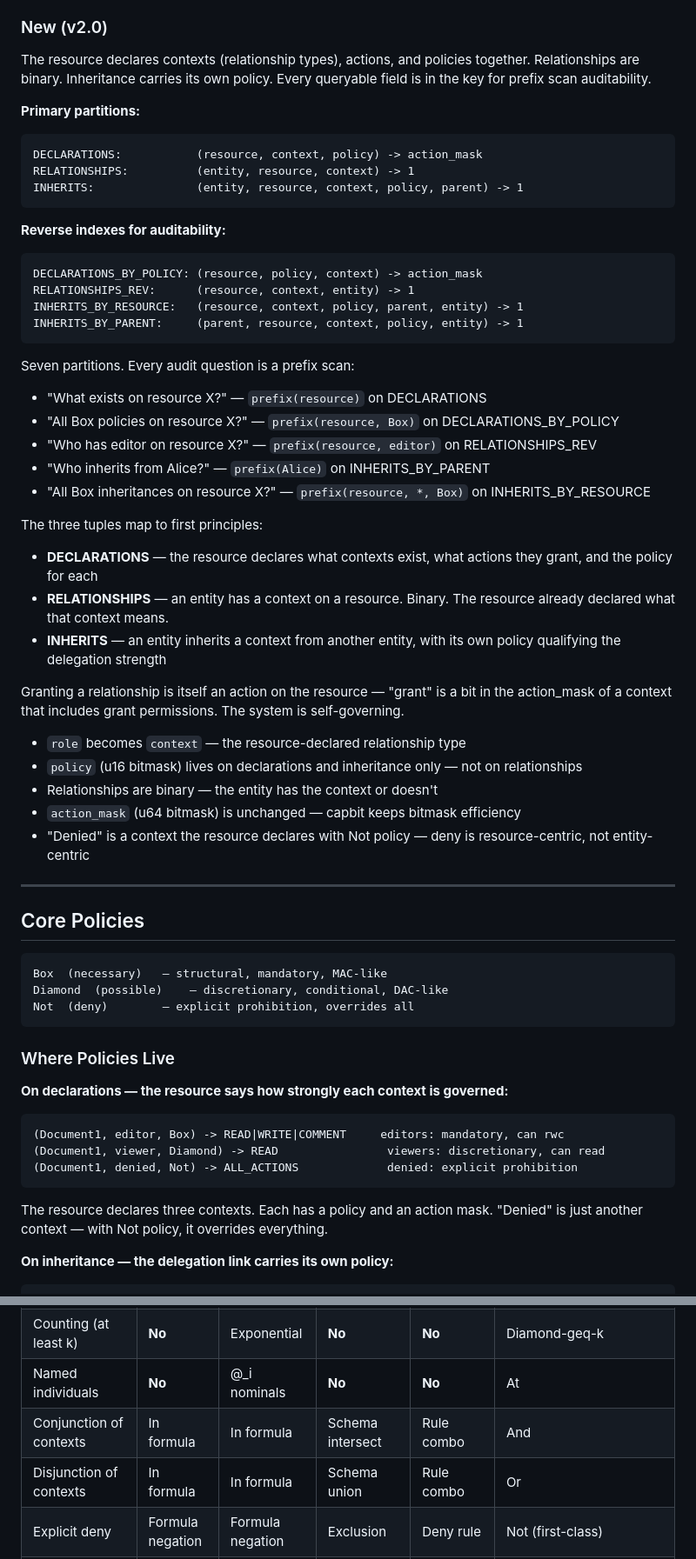
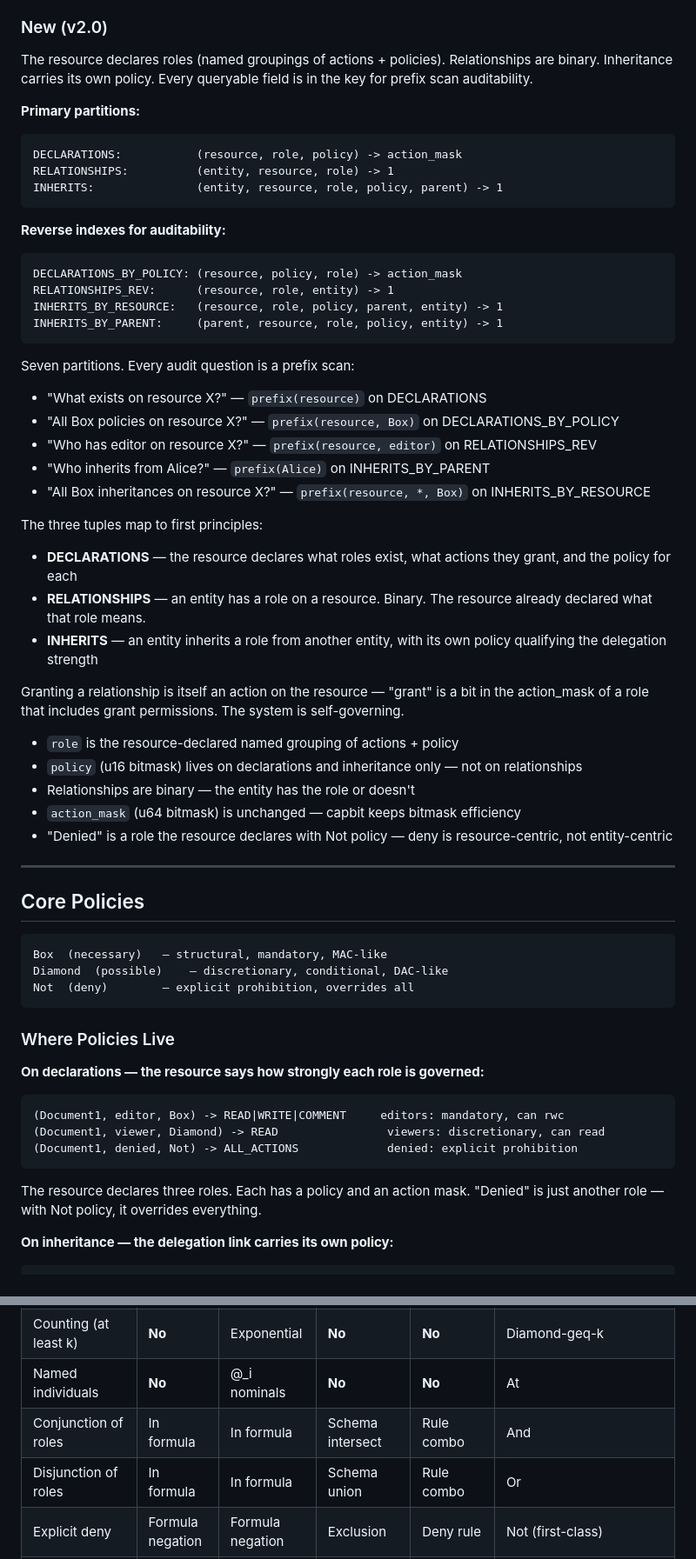
Before and after one commit to tzvibm/capbit, a Markdown page: capbit_2.0.md, 2 parts joined by grey strips. Shown at 87% size. Drawn GitHub-style.

````diff
--- a/capbit_2.0.md
+++ b/capbit_2.0.md
@@ -144,23 +146,23 @@ v0.5 already follows first principles: the system is a resource, ownership is an
 
 ### New (v2.0)
 
-The resource declares contexts (relationship types), actions, and policies together. Relationships are binary. Inheritance carries its own policy. Every queryable field is in the key for prefix scan auditability.
+The resource declares roles (named groupings of actions + policies). Relationships are binary. Inheritance carries its own policy. Every queryable field is in the key for prefix scan auditability.
 
 **Primary partitions:**
 
 ```
-DECLARATIONS:           (resource, context, policy) -> action_mask
-RELATIONSHIPS:          (entity, resource, context) -> 1
-INHERITS:               (entity, resource, context, policy, parent) -> 1
+DECLARATIONS:           (resource, role, policy) -> action_mask
+RELATIONSHIPS:          (entity, resource, role) -> 1
+INHERITS:               (entity, resource, role, policy, parent) -> 1
 ```
 
 **Reverse indexes for auditability:**
 
 ```
-DECLARATIONS_BY_POLICY: (resource, policy, context) -> action_mask
-RELATIONSHIPS_REV:      (resource, context, entity) -> 1
-INHERITS_BY_RESOURCE:   (resource, context, policy, parent, entity) -> 1
-INHERITS_BY_PARENT:     (parent, resource, context, policy, entity) -> 1
+DECLARATIONS_BY_POLICY: (resource, policy, role) -> action_mask
+RELATIONSHIPS_REV:      (resource, role, entity) -> 1
+INHERITS_BY_RESOURCE:   (resource, role, policy, parent, entity) -> 1
+INHERITS_BY_PARENT:     (parent, resource, role, policy, entity) -> 1
 ```
 
 Seven partitions. Every audit question is a prefix scan:
@@ -171,17 +173,17 @@ Seven partitions. Every audit question is a prefix scan:
 - "All Box inheritances on resource X?" — `prefix(resource, *, Box)` on INHERITS_BY_RESOURCE
 
 The three tuples map to first principles:
-- **DECLARATIONS** — the resource declares what contexts exist, what actions they grant, and the policy for each
-- **RELATIONSHIPS** — an entity has a context on a resource. Binary. The resource already declared what that context means.
-- **INHERITS** — an entity inherits a context from another entity, with its own policy qualifying the delegation strength
+- **DECLARATIONS** — the resource declares what roles exist, what actions they grant, and the policy for each
+- **RELATIONSHIPS** — an entity has a role on a resource. Binary. The resource already declared what that role means.
+- **INHERITS** — an entity inherits a role from another entity, with its own policy qualifying the delegation strength
 
-Granting a relationship is itself an action on the resource — "grant" is a bit in the action_mask of a context that includes grant permissions. The system is self-governing.
+Granting a relationship is itself an action on the resource — "grant" is a bit in the action_mask of a role that includes grant permissions. The system is self-governing.
 
-- `role` becomes `context` — the resource-declared relationship type
+- `role` is the resource-declared named grouping of actions + policy
 - `policy` (u16 bitmask) lives on declarations and inheritance only — not on relationships
-- Relationships are binary — the entity has the context or doesn't
+- Relationships are binary — the entity has the role or doesn't
 - `action_mask` (u64 bitmask) is unchanged — capbit keeps bitmask efficiency
-- "Denied" is a context the resource declares with Not policy — deny is resource-centric, not entity-centric
+- "Denied" is a role the resource declares with Not policy — deny is resource-centric, not entity-centric
 
 ---
 
@@ -195,14 +197,14 @@ Not  (deny)        — explicit prohibition, overrides all
 
 ### Where Policies Live
 
-**On declarations — the resource says how strongly each context is governed:**
+**On declarations — the resource says how strongly each role is governed:**
 ```
 (Document1, editor, Box) -> READ|WRITE|COMMENT     editors: mandatory, can rwc
 (Document1, viewer, Diamond) -> READ                viewers: discretionary, can read
 (Document1, denied, Not) -> ALL_ACTIONS             denied: explicit prohibition
 ```
 
-The resource declares three contexts. Each has a policy and an action mask. "Denied" is just another context — with Not policy, it overrides everything.
+The resource declares three roles. Each has a policy and an action mask. "Denied" is just another role — with Not policy, it overrides everything.
 
 **On inheritance — the delegation link carries its own policy:**
 ```
@@ -710,8 +712,8 @@ General rule: composition takes the stricter/weaker of the two. Deny always wins
 | Path reachability | Yes | Yes | Schema unions | N/A | Diamond-star / Diamond-leq-n |
 | Counting (at least k) | **No** | Exponential | **No** | **No** | Diamond-geq-k |
 | Named individuals | **No** | @_i nominals | **No** | **No** | At |
-| Conjunction of contexts | In formula | In formula | Schema intersect | Rule combo | And |
-| Disjunction of contexts | In formula | In formula | Schema union | Rule combo | Or |
+| Conjunction of roles | In formula | In formula | Schema intersect | Rule combo | And |
+| Disjunction of roles | In formula | In formula | Schema union | Rule combo | Or |
 | Explicit deny | Formula negation | Formula negation | Exclusion | Deny rule | Not (first-class) |
 | MAC/DAC distinction | **No** | **No** | **No** | Attributes | Box vs Diamond |
 | Temporal constraints | **No** | **No** | Zookies (weak) | Time attrs | Box-until / Diamond-after / Box-during |
````
Also changed, not shown: other parts of capbit_2.0.md (+39 -37 lines).
